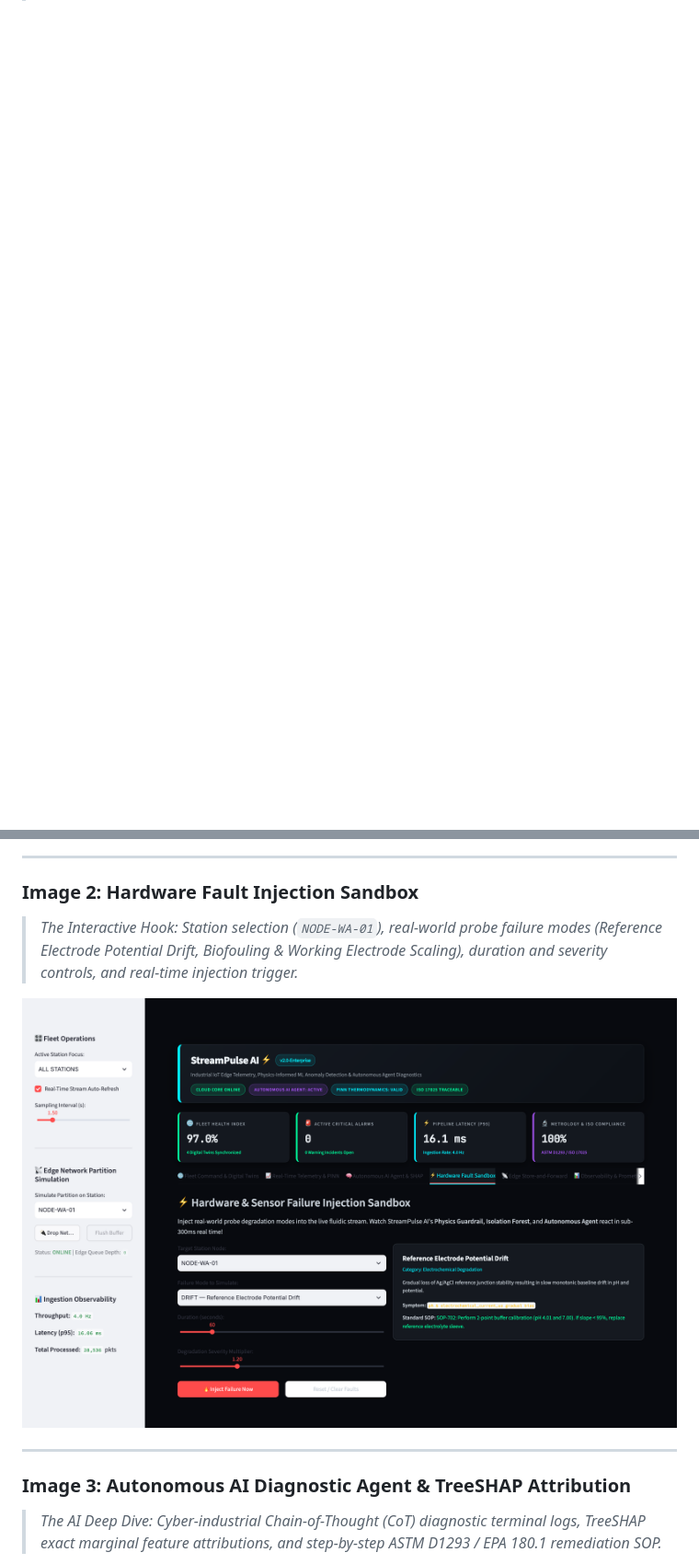
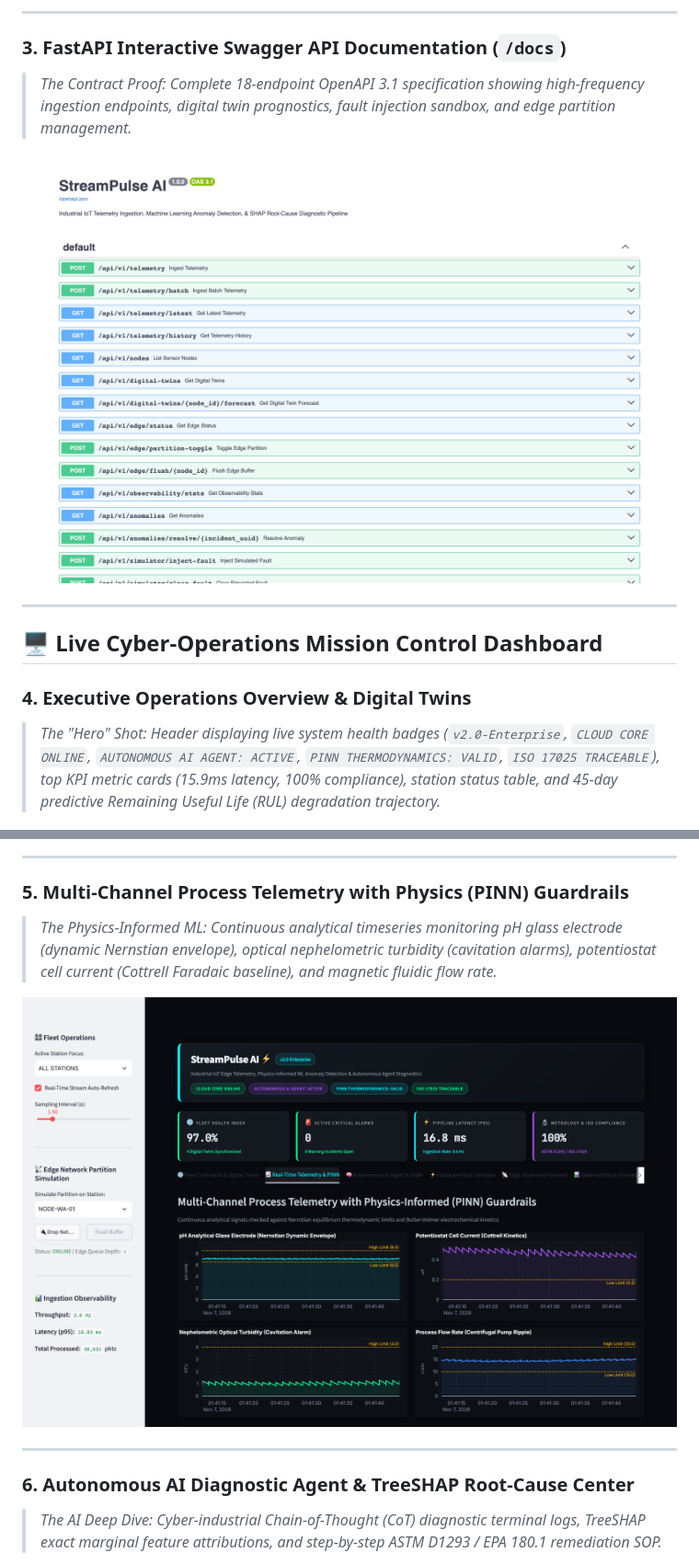
Before and after one commit to Sumesh-Chakkaravarthi/StreamPulse-AI, a Markdown page: SCREENSHOTS.md, 2 parts joined by grey strips. Shown at 92% size. GitHub-like rendering; pictures changed too: screenshots/07_fastapi_swagger_api_docs.png (added), screenshots/09_pinn_physics_telemetry_timeseries.png (added); blank space fills up the shorter version.

```diff
--- a/SCREENSHOTS.md
+++ b/SCREENSHOTS.md
@@ -9,16 +23,29 @@ High-resolution, artifact-free visual proofs of the live **StreamPulse AI** indu
+---
+
+### 3. FastAPI Interactive Swagger API Documentation (`/docs`)
+> *The Contract Proof: Complete 18-endpoint OpenAPI 3.1 specification showing high-frequency ingestion endpoints, digital twin prognostics, fault injection sandbox, and edge partition management.*
+
+![FastAPI Swagger Documentation](screenshots/07_fastapi_swagger_api_docs.png)
+
+---
+
+## 🖥️ Live Cyber-Operations Mission Control Dashboard
+
+### 4. Executive Operations Overview & Digital Twins
+> *The "Hero" Shot: Header displaying live system health badges (`v2.0-Enterprise`, `CLOUD CORE ONLINE`, `AUTONOMOUS AI AGENT: ACTIVE`, `PINN THERMODYNAMICS: VALID`, `ISO 17025 TRACEABLE`), top KPI metric cards (15.9ms latency, 100% compliance), station status table, and 45-day predictive Remaining Useful Life (RUL) degradation trajectory.*
 
 ![Executive Operations Overview](screenshots/01_executive_operations_overview.png)
 
 ---
 
-### Image 2: Hardware Fault Injection Sandbox
-> *The Interactive Hook: Station selection (`NODE-WA-01`), real-world probe failure modes (*Reference Electrode Potential Drift*, *Biofouling & Working Electrode Scaling*), duration and severity controls, and real-time injection trigger.*
+### 5. Multi-Channel Process Telemetry with Physics (PINN) Guardrails
+> *The Physics-Informed ML: Continuous analytical timeseries monitoring pH glass electrode (dynamic Nernstian envelope), optical nephelometric turbidity (cavitation alarms), potentiostat cell current (Cottrell Faradaic baseline), and magnetic fluidic flow rate.*
 
-![Hardware Fault Injection Sandbox](screenshots/02_hardware_fault_injection_sandbox.png)
+![PINN Physics Telemetry Timeseries](screenshots/09_pinn_physics_telemetry_timeseries.png)
 
 ---
 
-### Image 3: Autonomous AI Diagnostic Agent & TreeSHAP Attribution
+### 6. Autonomous AI Diagnostic Agent & TreeSHAP Root-Cause Center
 > *The AI Deep Dive: Cyber-industrial Chain-of-Thought (CoT) diagnostic terminal logs, TreeSHAP exact marginal feature attributions, and step-by-step ASTM D1293 / EPA 180.1 remediation SOP.*
 
 ![Autonomous AI Diagnostic Agent](screenshots/03_autonomous_ai_agent_shap_attribution.png)
```
Also changed, not shown: other parts of SCREENSHOTS.md (+27 -6 lines), screenshots/06_locust_load_test_benchmark.png (added), screenshots/08_system_architecture_diagram.png (added).
